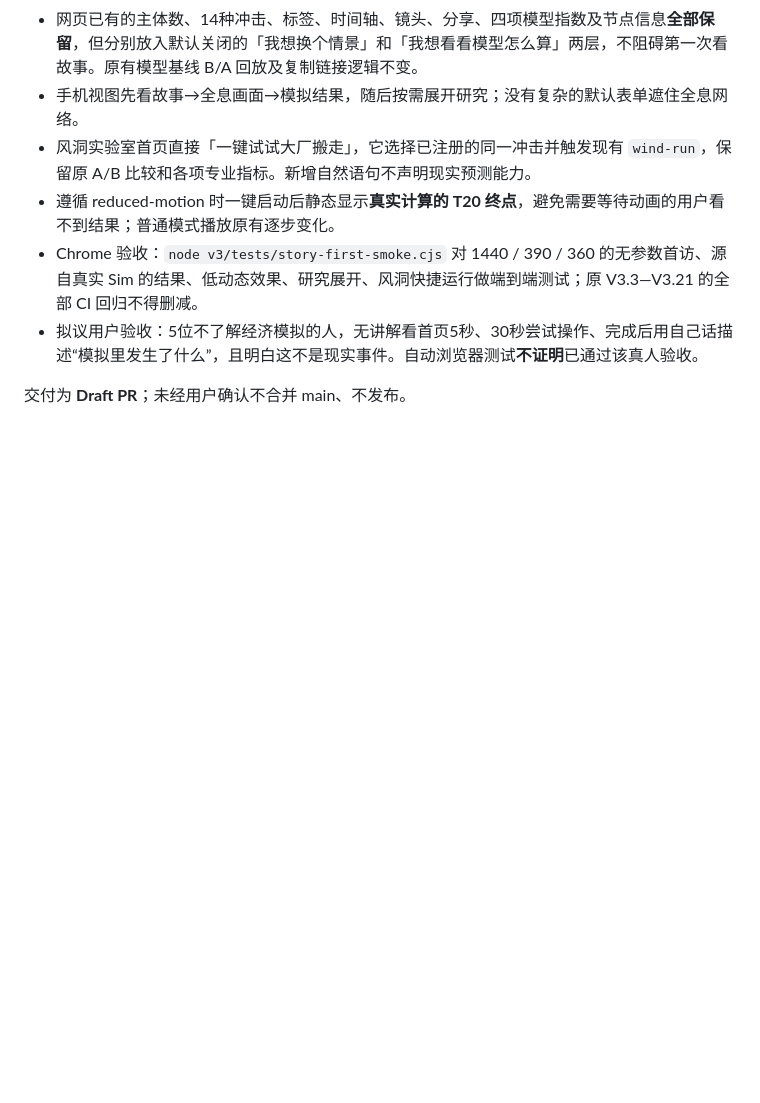
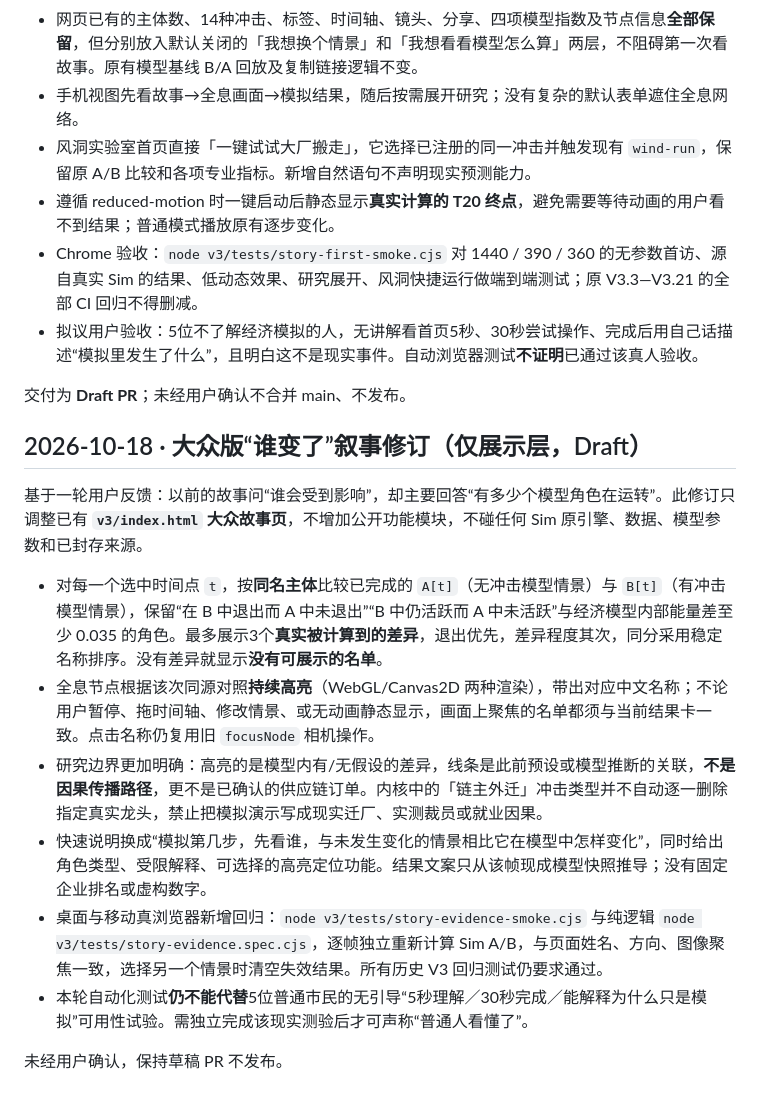
Before and after one commit to zhanglingshare/zhongkai-simulator, a Markdown page: v3/README.md, the part around the change. GitHub-like rendering; blank space fills up the shorter version.

Commit message:
docs(story): exact same-tick A/B source boundaries and nonexpert comprehension acceptance criteria

```diff
--- a/v3/README.md
+++ b/v3/README.md
@@ -476,3 +476,17 @@ V3.18 官方页面可能受 GitHub Pages 静态发布延迟影响，外部站点
 - 拟议用户验收：5位不了解经济模拟的人，无讲解看首页5秒、30秒尝试操作、完成后用自己话描述“模拟里发生了什么”，且明白这不是现实事件。自动浏览器测试**不证明**已通过该真人验收。
 
 交付为 **Draft PR**；未经用户确认不合并 main、不发布。
+
+
+## 2026-10-18 · 大众版“谁变了”叙事修订（仅展示层，Draft）
+
+基于一轮用户反馈：以前的故事问“谁会受到影响”，却主要回答“有多少个模型角色在运转”。此修订只调整已有 **`v3/index.html` 大众故事页**，不增加公开功能模块，不碰任何 Sim 原引擎、数据、模型参数和已封存来源。
+
+- 对每一个选中时间点 `t`，按**同名主体**比较已完成的 `A[t]`（无冲击模型情景）与 `B[t]`（有冲击模型情景），保留“在 B 中退出而 A 中未退出”“B 中仍活跃而 A 中未活跃”与经济模型内部能量差至少 0.035 的角色。最多展示3个**真实被计算到的差异**，退出优先，差异程度其次，同分采用稳定名称排序。没有差异就显示**没有可展示的名单**。
+- 全息节点根据该次同源对照**持续高亮**（WebGL/Canvas2D 两种渲染），带出对应中文名称；不论用户暂停、拖时间轴、修改情景、或无动画静态显示，画面上聚焦的名单都须与当前结果卡一致。点击名称仍复用旧 `focusNode` 相机操作。
+- 研究边界更加明确：高亮的是模型内有/无假设的差异，线条是此前预设或模型推断的关联，**不是因果传播路径**，更不是已确认的供应链订单。内核中的「链主外迁」冲击类型并不自动逐一删除指定真实龙头，禁止把模拟演示写成现实迁厂、实测裁员或就业因果。
+- 快速说明换成“模拟第几步，先看谁，与未发生变化的情景相比它在模型中怎样变化”，同时给出角色类型、受限解释、可选择的高亮定位功能。结果文案只从该帧现成模型快照推导；没有固定企业排名或虚构数字。
+- 桌面与移动真浏览器新增回归：`node v3/tests/story-evidence-smoke.cjs` 与纯逻辑 `node v3/tests/story-evidence.spec.cjs`，逐帧独立重新计算 Sim A/B，与页面姓名、方向、图像聚焦一致，选择另一个情景时清空失效结果。所有历史 V3 回归测试仍要求通过。
+- 本轮自动化测试**仍不能代替**5位普通市民的无引导“5秒理解／30秒完成／能解释为什么只是模拟”可用性试验。需独立完成该现实测验后才可声称“普通人看懂了”。
+
+未经用户确认，保持草稿 PR 不发布。
```
